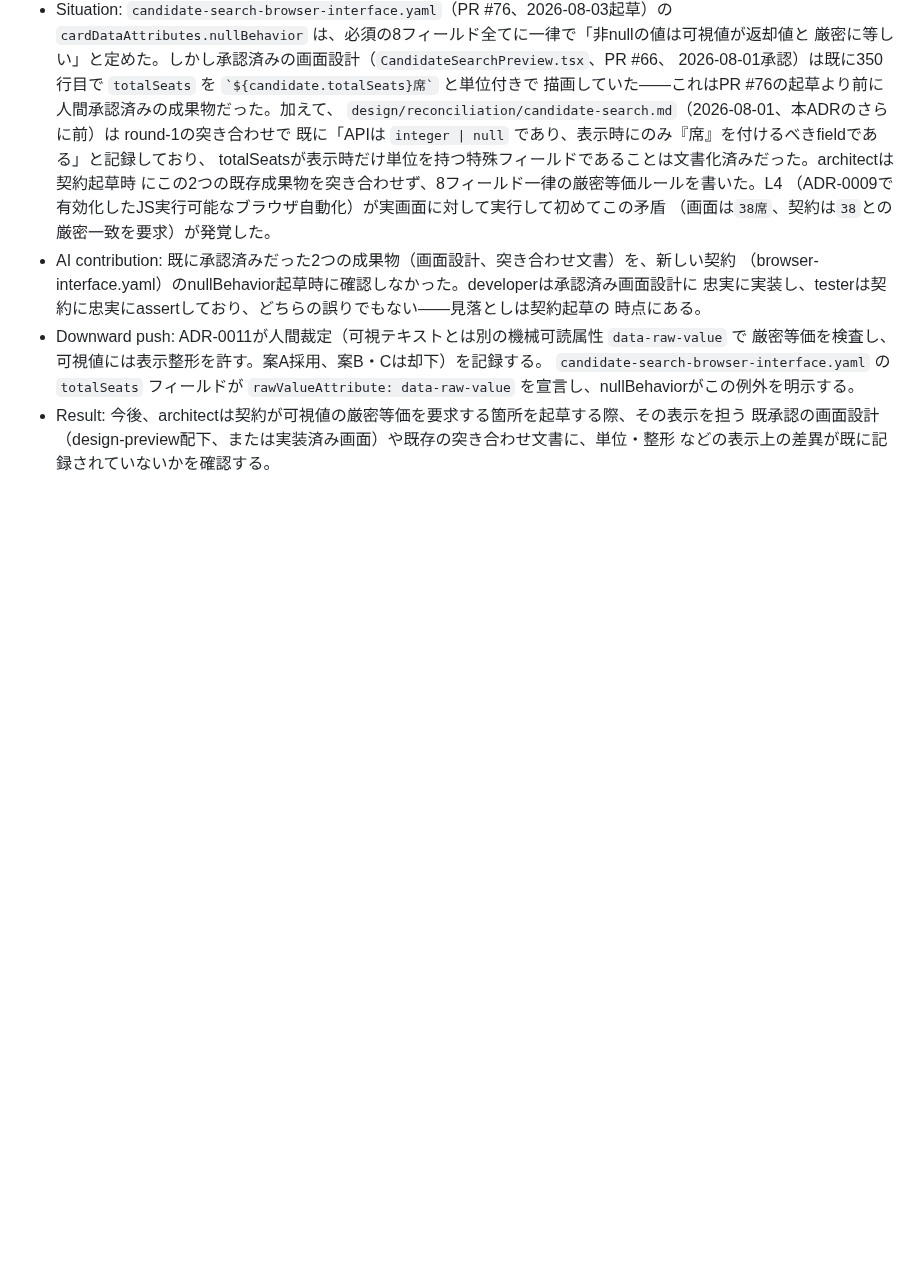
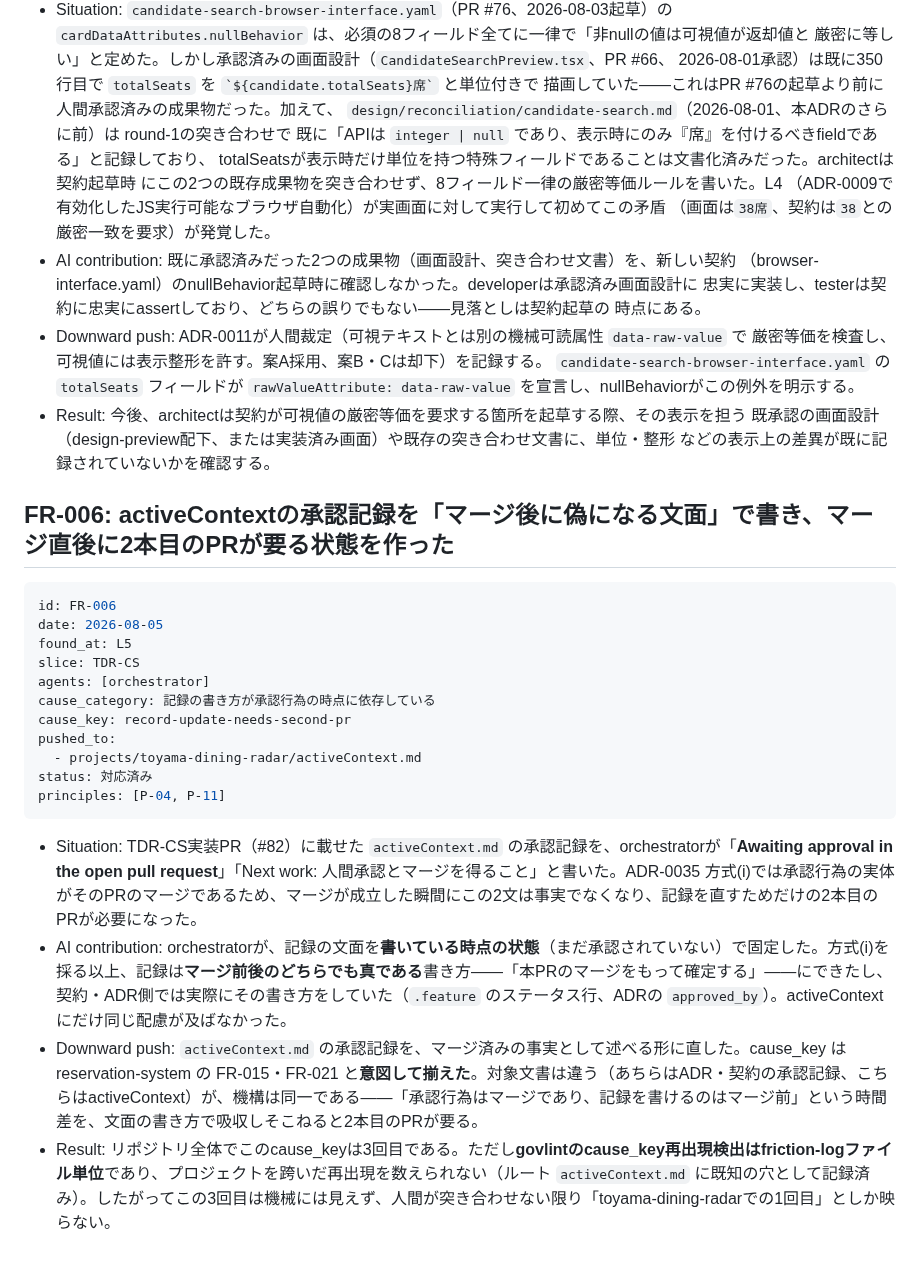
Before and after one commit to Vazial/ai-driven-dev-template, a Markdown page: projects/toyama-dining-radar/friction-log.md, the part around the change. Rendered like a GitHub page; blank space fills up the shorter version.

Commit message:
docs(toyama-dining-radar): TDR-CSの承認記録をマージ済みの事実に直す
PR #82 のマージで、activeContext の承認記録が陳腐化した。orchestrator が
「Awaiting approval in the open pull request」「Next work: 人間承認とマージを
得ること」と、書いた時点の状態で文面を固定していたためである。ADR-0035
方式(i)では承認行為の実体がPRのマージなので、マージ成立と同時にこの2文は
偽になる。

- projects/toyama-dining-radar/activeContext.md: TDR-CS・ADR-0009/0010/0011・
  browser-interface契約v0.2 を PR #82 で確定した事実として記述。消化済みの
  Next work 項目を削除（P-11: 追記でなく上書き）
- ルート activeContext.md: 状態を「マージ済み」に更新し、mainへの昇格が
  未実施であること（project/ が18コミット先行）を明示
- friction-log FR-006: cause_key を reservation-system の FR-015・FR-021 と
  意図して揃えた。リポジトリ全体で3回目だが、govlint の再出現検出は
  friction-log ファイル単位のため機械には見えない

検証: L0 govlint 緑（エラーなし）。実装・テストの変更を含まないため
L1〜L4 は前PRの結果から変化しない。

Co-Authored-By: Claude Opus 5 <noreply@anthropic.com>

````diff
--- a/projects/toyama-dining-radar/friction-log.md
+++ b/projects/toyama-dining-radar/friction-log.md
@@ -192,3 +192,24 @@ principles: [P-02, P-06, P-08, P-10]
 - Result: 今後、architectは契約が可視値の厳密等価を要求する箇所を起草する際、その表示を担う
   既承認の画面設計（design-preview配下、または実装済み画面）や既存の突き合わせ文書に、単位・整形
   などの表示上の差異が既に記録されていないかを確認する。
+
+## FR-006: activeContextの承認記録を「マージ後に偽になる文面」で書き、マージ直後に2本目のPRが要る状態を作った
+
+```yaml
+id: FR-006
+date: 2026-08-05
+found_at: L5
+slice: TDR-CS
+agents: [orchestrator]
+cause_category: 記録の書き方が承認行為の時点に依存している
+cause_key: record-update-needs-second-pr
+pushed_to:
+  - projects/toyama-dining-radar/activeContext.md
+status: 対応済み
+principles: [P-04, P-11]
+```
+
+- Situation: TDR-CS実装PR（#82）に載せた `activeContext.md` の承認記録を、orchestratorが「**Awaiting approval in the open pull request**」「Next work: 人間承認とマージを得ること」と書いた。ADR-0035 方式(i)では承認行為の実体がそのPRのマージであるため、マージが成立した瞬間にこの2文は事実でなくなり、記録を直すためだけの2本目のPRが必要になった。
+- AI contribution: orchestratorが、記録の文面を**書いている時点の状態**（まだ承認されていない）で固定した。方式(i)を採る以上、記録は**マージ前後のどちらでも真である**書き方——「本PRのマージをもって確定する」——にできたし、契約・ADR側では実際にその書き方をしていた（`.feature` のステータス行、ADRの `approved_by`）。activeContextにだけ同じ配慮が及ばなかった。
+- Downward push: `activeContext.md` の承認記録を、マージ済みの事実として述べる形に直した。cause_key は reservation-system の FR-015・FR-021 と**意図して揃えた**。対象文書は違う（あちらはADR・契約の承認記録、こちらはactiveContext）が、機構は同一である——「承認行為はマージであり、記録を書けるのはマージ前」という時間差を、文面の書き方で吸収しそこねると2本目のPRが要る。
+- Result: リポジトリ全体でこのcause_keyは3回目である。ただし**govlintのcause_key再出現検出はfriction-logファイル単位**であり、プロジェクトを跨いだ再出現を数えられない（ルート `activeContext.md` に既知の穴として記録済み）。したがってこの3回目は機械には見えず、人間が突き合わせない限り「toyama-dining-radarでの1回目」としか映らない。
````
Also changed, not shown: activeContext.md (+1 -1 lines), projects/toyama-dining-radar/activeContext.md (+4 -5 lines).
